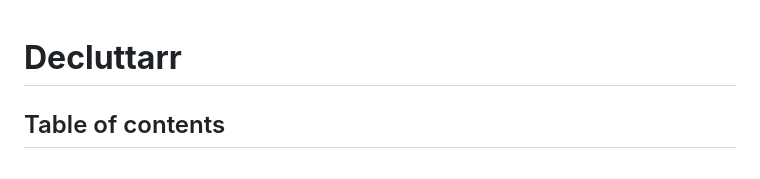
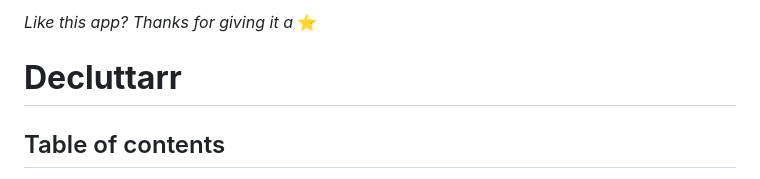
Before and after one commit to ManiMatter/decluttarr, a Markdown page: README.md, the part around the change. GitHub-like rendering.

```diff
--- a/README.md
+++ b/README.md
@@ -1,3 +1,5 @@
+*Like this app? Thanks for giving it a* ⭐️
+
 # **Decluttarr**
 
 ## Table of contents
```
